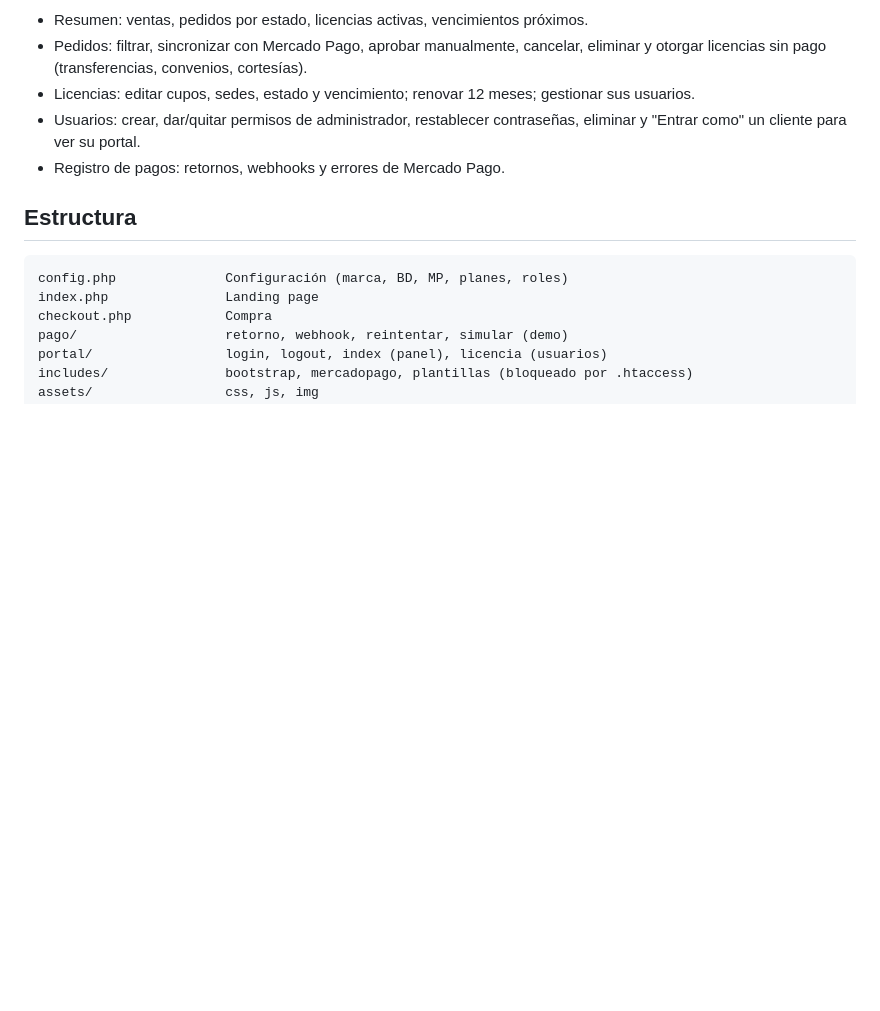
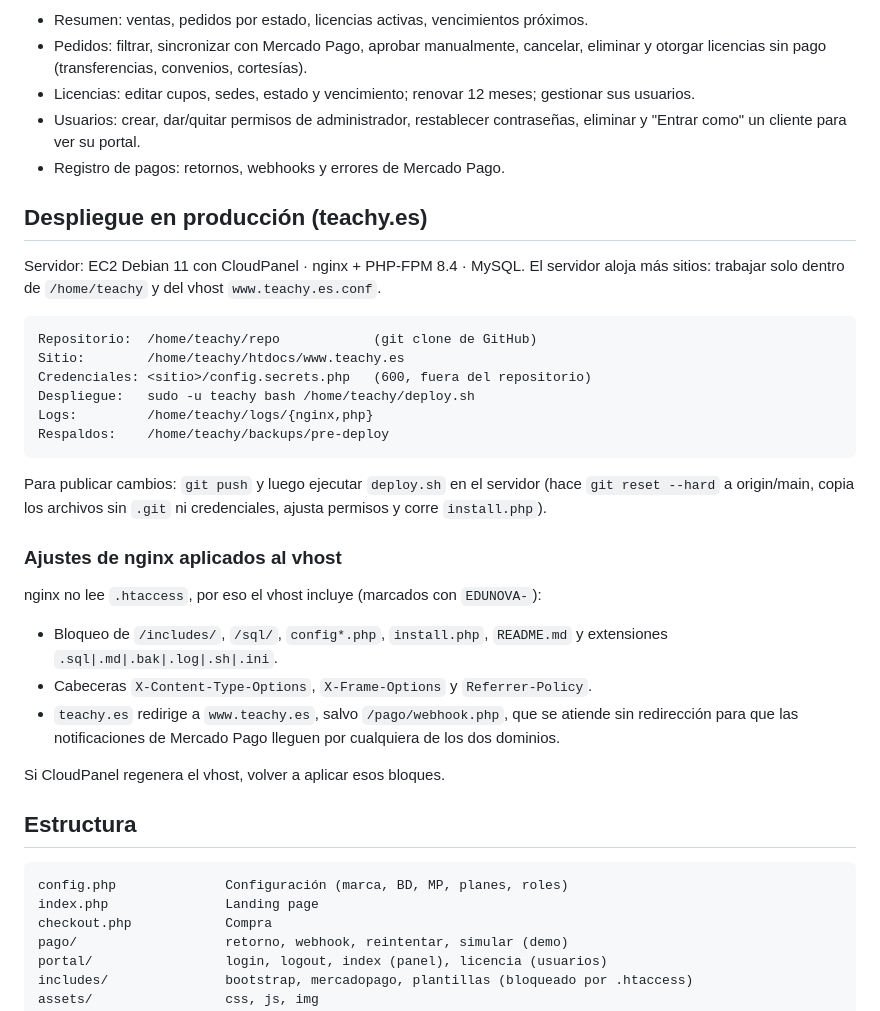
Before and after one commit to chronosedwin8/teachy, a Markdown page: README.md, the part around the change. Drawn GitHub-style; blank space fills up the shorter version.

Commit message:
Documentar el despliegue en produccion
Co-Authored-By: Claude Opus 5 (1M context) <noreply@anthropic.com>

````diff
--- a/README.md
+++ b/README.md
@@ -57,6 +57,31 @@ contraseña). Permite:
   "Entrar como" un cliente para ver su portal.
 - Registro de pagos: retornos, webhooks y errores de Mercado Pago.
 
+## Despliegue en producción (teachy.es)
+Servidor: EC2 Debian 11 con CloudPanel · nginx + PHP-FPM 8.4 · MySQL.
+El servidor aloja más sitios: trabajar solo dentro de `/home/teachy` y del vhost `www.teachy.es.conf`.
+
+```
+Repositorio:  /home/teachy/repo            (git clone de GitHub)
+Sitio:        /home/teachy/htdocs/www.teachy.es
+Credenciales: <sitio>/config.secrets.php   (600, fuera del repositorio)
+Despliegue:   sudo -u teachy bash /home/teachy/deploy.sh
+Logs:         /home/teachy/logs/{nginx,php}
+Respaldos:    /home/teachy/backups/pre-deploy
+```
+
+Para publicar cambios: `git push` y luego ejecutar `deploy.sh` en el servidor (hace `git reset --hard`
+a origin/main, copia los archivos sin `.git` ni credenciales, ajusta permisos y corre `install.php`).
+
+### Ajustes de nginx aplicados al vhost
+nginx no lee `.htaccess`, por eso el vhost incluye (marcados con `EDUNOVA-`):
+- Bloqueo de `/includes/`, `/sql/`, `config*.php`, `install.php`, `README.md` y extensiones `.sql|.md|.bak|.log|.sh|.ini`.
+- Cabeceras `X-Content-Type-Options`, `X-Frame-Options` y `Referrer-Policy`.
+- `teachy.es` redirige a `www.teachy.es`, salvo `/pago/webhook.php`, que se atiende sin redirección
+  para que las notificaciones de Mercado Pago lleguen por cualquiera de los dos dominios.
+
+Si CloudPanel regenera el vhost, volver a aplicar esos bloques.
+
 ## Estructura
 ```
 config.php              Configuración (marca, BD, MP, planes, roles)
````
